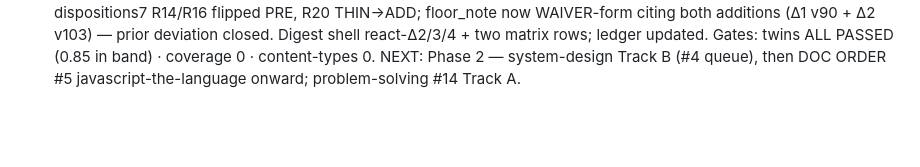
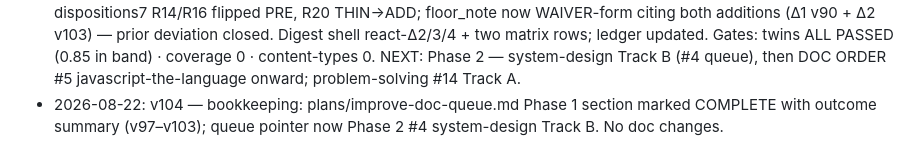
Before and after one commit to bedo22/Programming, a Markdown page: goal.md, the part around the change. GitHub-like rendering; blank space fills up the shorter version.

```diff
--- a/goal.md
+++ b/goal.md
@@ -19,3 +19,4 @@ Apply the plan to finish all waves
 - 2026-08-22: v101 — Phase 1 #3 software-testing-and-debugging: R14 leverage map (three sourced tiers) + R16 search-vocabulary block (seven terms of art) authored EN+AR via splice+pipeline; dispositions7 R14/R16 flipped; digest shell std-Δ5/Δ6 + two matrix rows; ledger updated. Gates: twins ALL PASSED · coverage 0 · content-types 0.
 - 2026-08-22: v102 — Phase 1 #4 api-design: R14 leverage map (three sourced tiers: resource-first/conventions/idempotency) + R16 search-vocabulary block (seven terms of art) authored EN+AR via splice+pipeline; dispositions7 R14/R16 flipped; digest shell api-Δ5/Δ6 + two matrix rows; ledger row closed. Gates: twins ALL PASSED · coverage 0 · content-types 0.
 - 2026-08-22: v103 — Phase 1 #5 react-2024-and-beyond COMPLETE, PHASE 1 DONE (5/5): R14 leverage map + R16 vocabulary block (EN+AR via splice+pipeline) + react-Δ2 CRA-sunset war story (prose patch both twins); dispositions7 R14/R16 flipped PRE, R20 THIN→ADD; floor_note now WAIVER-form citing both additions (Δ1 v90 + Δ2 v103) — prior deviation closed. Digest shell react-Δ2/3/4 + two matrix rows; ledger updated. Gates: twins ALL PASSED (0.85 in band) · coverage 0 · content-types 0. NEXT: Phase 2 — system-design Track B (#4 queue), then DOC ORDER #5 javascript-the-language onward; problem-solving #14 Track A.
+- 2026-08-22: v104 — bookkeeping: plans/improve-doc-queue.md Phase 1 section marked COMPLETE with outcome summary (v97–v103); queue pointer now Phase 2 #4 system-design Track B. No doc changes.
```
Also changed, not shown: plans/improve-doc-queue.md (+6 -1 lines).
